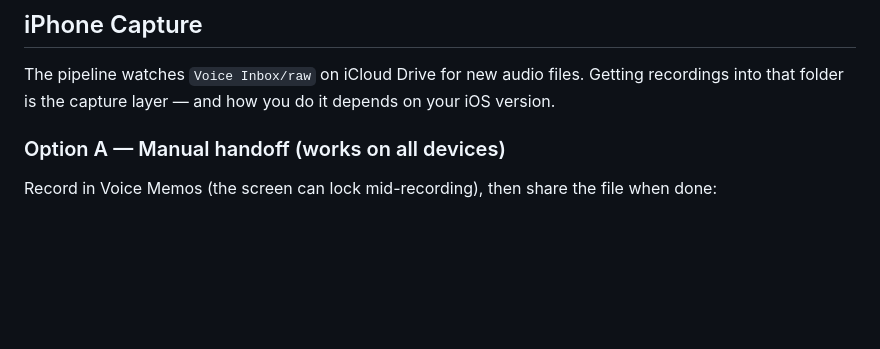
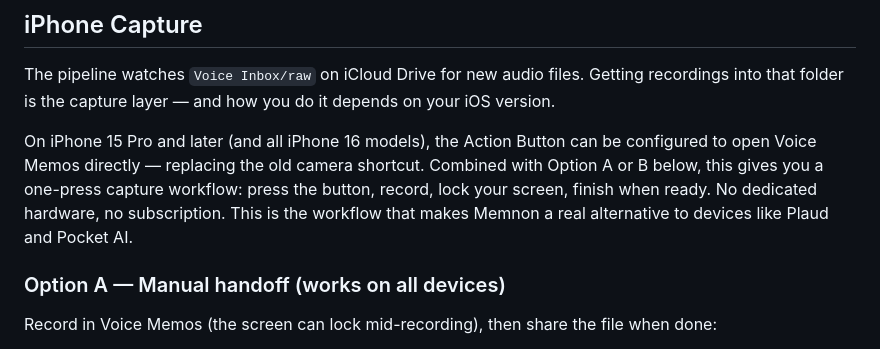
Before and after one commit to eitanfire/memnon, a Markdown page: README.md, the part around the change. Drawn GitHub-style; blank space fills up the shorter version.

Commit message:
Add Action Button note and Plaud/Pocket AI comparison
Co-Authored-By: Claude Sonnet 4.6 <noreply@anthropic.com>

```diff
--- a/README.md
+++ b/README.md
@@ -149,6 +149,8 @@ python3 src/voice_pipeline.py validate --config config.json
 ## iPhone Capture
 
 The pipeline watches `Voice Inbox/raw` on iCloud Drive for new audio files. Getting recordings into that folder is the capture layer — and how you do it depends on your iOS version.
+
+On iPhone 15 Pro and later (and all iPhone 16 models), the Action Button can be configured to open Voice Memos directly — replacing the old camera shortcut. Combined with Option A or B below, this gives you a one-press capture workflow: press the button, record, lock your screen, finish when ready. No dedicated hardware, no subscription. This is the workflow that makes Memnon a real alternative to devices like Plaud and Pocket AI.
 
 ### Option A — Manual handoff (works on all devices)
 
```
